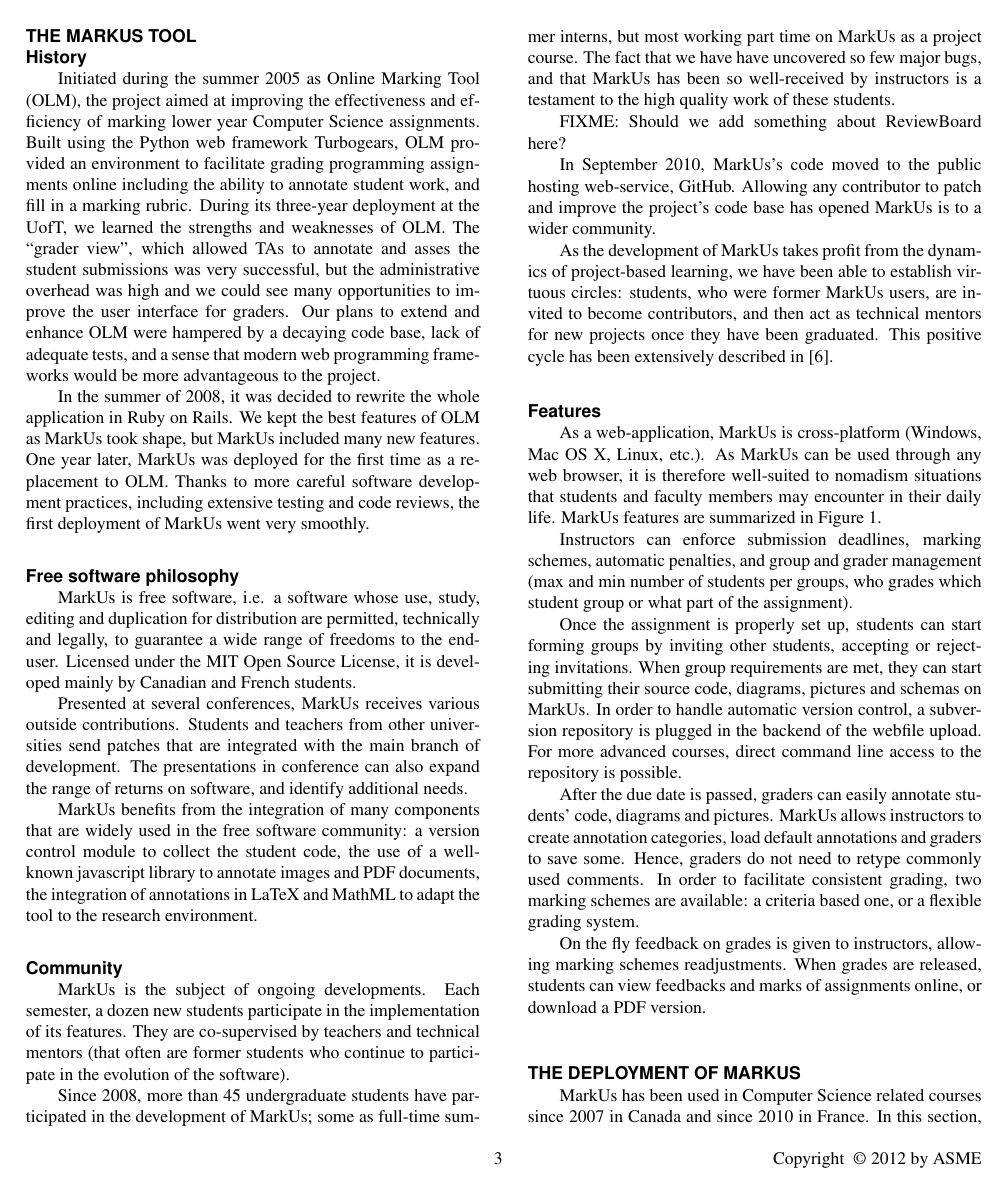
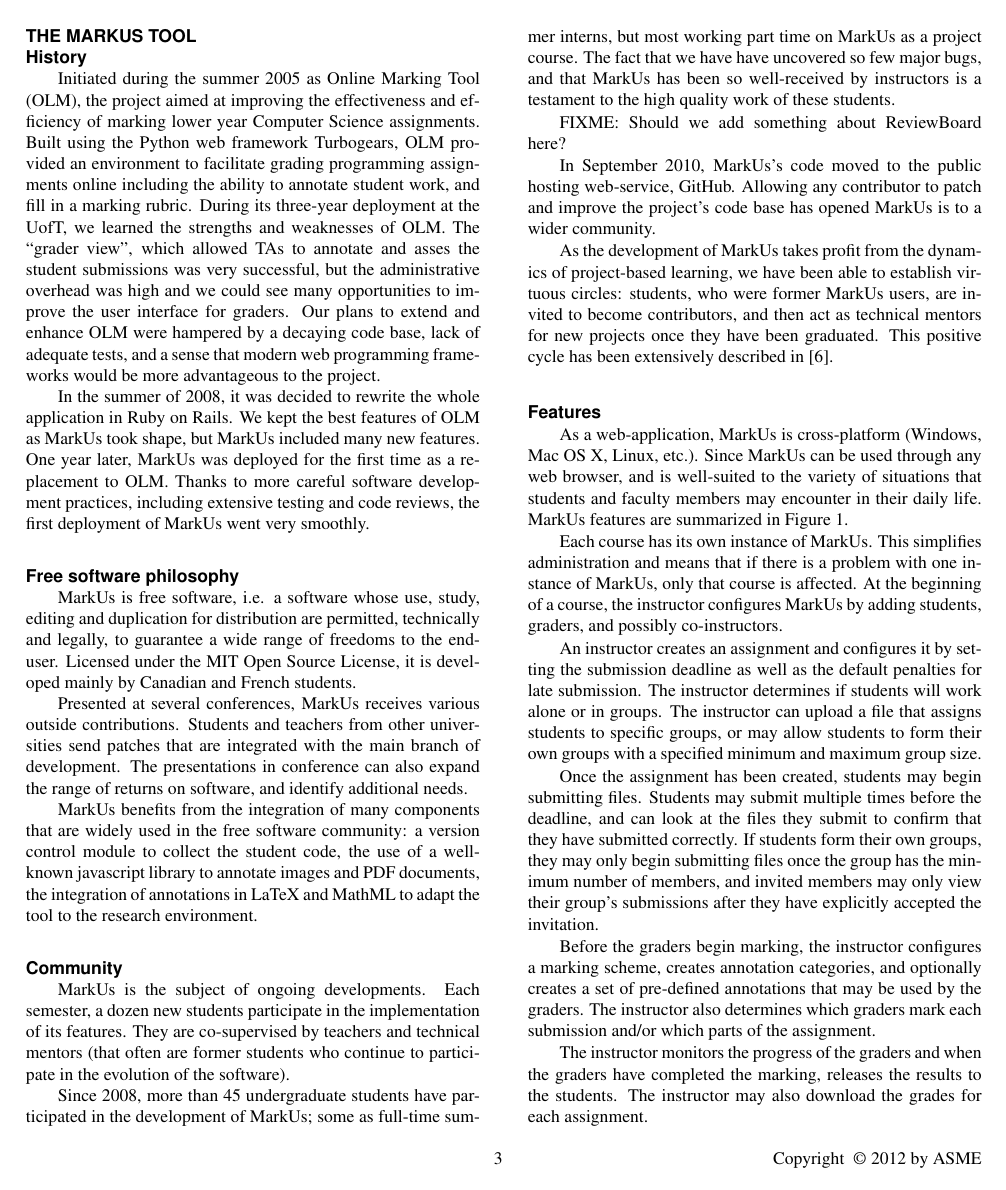
Before and after one commit to mmagnin/MarkUs-ESDA-2012, a LaTeX document (markus-paper-main.tex): page 3 of 6 before the commit and page 3 of 7 after it. Compiled offline with pdfLaTeX.

Commit message:
Rewrote and expanded on the features section.  Small changes elsewhere.

```diff
--- a/markus-paper-main.tex
+++ b/markus-paper-main.tex
@@ -222,29 +222,16 @@
 %Global presentation of the main MarkUs features
 
 As a web-application, MarkUs is cross-platform (Windows, Mac OS X, Linux,
-etc.). As MarkUs can be used through any web browser, it is therefore
-well-suited to nomadism situations that students and faculty members may
+etc.). Since MarkUs can be used through any web browser, and is
+well-suited to the variety of situations that students and faculty members may
 encounter in their daily life. MarkUs features are summarized in Figure~\ref{fig:features}.
 
-Instructors can enforce submission deadlines, marking schemes, automatic
-penalties, and group and grader management (max and min number of students per
-groups, who grades which student group or what part of the assignment).
+Each course has its own instance of MarkUs. This simplifies administration and means that if there is a problem with one instance of MarkUs, only that course is affected. At the beginning of a course, the instructor configures MarkUs by adding students, graders, and possibly co-instructors.
 
-Once the assignment is properly set up, students can start forming groups by
-inviting other students, accepting or rejecting invitations. When group
-requirements are met, they can start submitting their source code, diagrams,
-pictures and schemas on MarkUs. In order to handle automatic version control,
-a subversion repository is plugged in the backend of the webfile upload. For
-more advanced courses, direct command line access to the repository is
-possible.
+An instructor creates an assignment and configures it by setting the submission deadline as well as the default penalties for late submission. The instructor determines if students will work alone or in groups. The instructor can upload a file that assigns students to specific groups, or may allow students to form their own groups with a specified minimum and maximum group size.
 
-After the due date is passed, graders can easily annotate students' code,
-diagrams and pictures. MarkUs allows instructors to create annotation
-categories, load default annotations and graders to save some. Hence, graders
-do not need to retype commonly used comments. In order to facilitate
-consistent grading, two marking schemes are available: a criteria based one,
-or a flexible grading system.
+Once the assignment has been created, students may begin submitting files. Students may submit multiple times before the deadline, and can look at the files they submit to confirm that they have submitted correctly. If students form their own groups, they may only begin submitting files once the group has the minimum number of members, and invited members may only view their group's submissions after they have explicitly accepted the invitation.
 
-On the fly feedback on grades is given to instructors, allowing marking
-schemes readjustments. When grades are released, students can view feedbacks
-and marks of assignments online, or download a PDF version.
+Before the graders begin marking, the instructor configures a marking scheme, creates annotation categories, and optionally creates a set of pre-defined annotations that may be used by the graders. The instructor also determines which graders mark each submission and/or which parts of the assignment.
+
+The instructor monitors the progress of the graders and when the graders have completed the marking, releases the results to the students. The instructor may also download the grades for each assignment.
@@ -261,4 +285,3 @@
 %%%%%%%%%%%%%%%%%%%%%%%%%%%%%%%%%%%%%%%%%%%%%%%%%%%%%%%%%%%%%%%%%%%%%%
 \section*{THE DEPLOYMENT OF MARKUS}
 
-MarkUs has been used in Computer Science related courses since 2007 in Canada and since 2010 in France. In this section, we will detail how students and teachers get used to the tool.
```
Also changed, not shown: images/graderview.png (added), markus-paper-main.tex (66 more changed lines).
